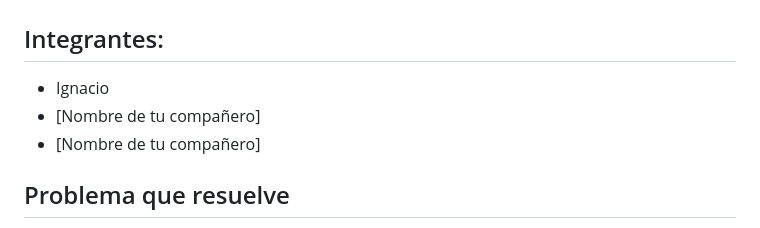
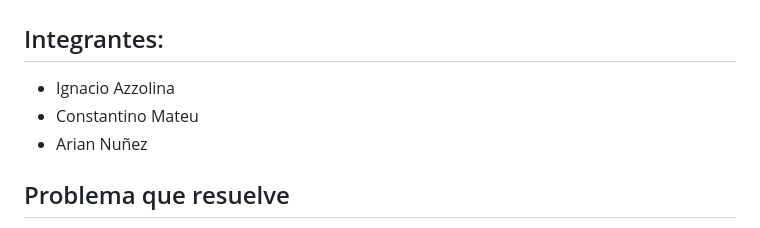
Before and after one commit to UCH-LDS-2026/grupo-08, a Markdown page: README.md, the part around the change. GitHub-like rendering.

```diff
--- a/README.md
+++ b/README.md
@@ -4,9 +4,9 @@
 ## Grupo N° 8
 
 ## Integrantes:
-- Ignacio
-- [Nombre de tu compañero]
-- [Nombre de tu compañero]
+- Ignacio Azzolina
+- Constantino Mateu
+- Arian Nuñez
 
 ## Problema que resuelve
 
```
